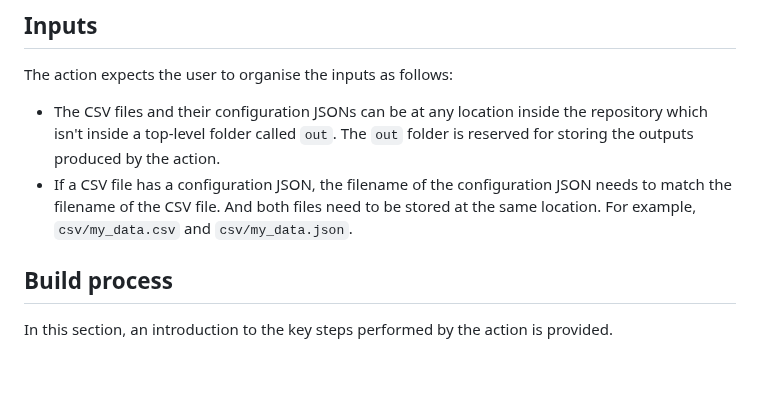
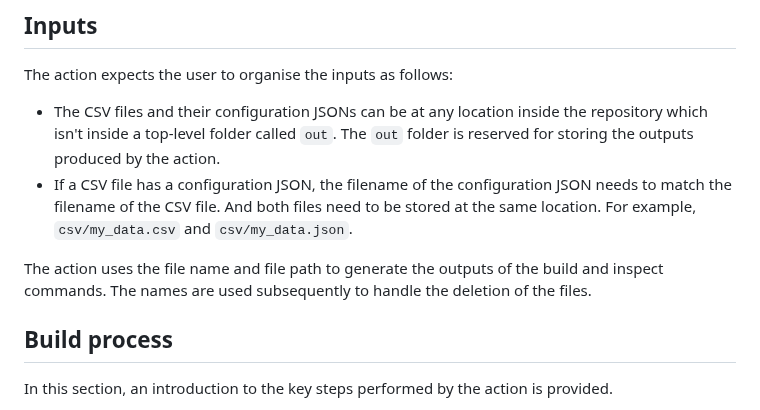
Before and after one commit to ONSdigital/csv-to-csvw-action, a Markdown page: README.md, the part around the change. Drawn GitHub-style; blank space fills up the shorter version.

Commit message:
Added missing info around name handling (#10)
Co-authored-by: Gishan Don Ranasinghe <>

```diff
--- a/README.md
+++ b/README.md
@@ -13,6 +13,7 @@ The action expects the user to organise the inputs as follows:
 * The CSV files and their configuration JSONs can be at any location inside the repository which isn't inside a top-level folder called `out`. The `out` folder is reserved for storing the outputs produced by the action.
 * If a CSV file has a configuration JSON, the filename of the configuration JSON needs to match the filename of the CSV file. And both files need to be stored at the same location. For example, `csv/my_data.csv` and `csv/my_data.json`.
 
+The action uses the file name and file path to generate the outputs of the build and inspect commands. The names are used subsequently to handle the deletion of the files.
 
 ## Build process
 
```
